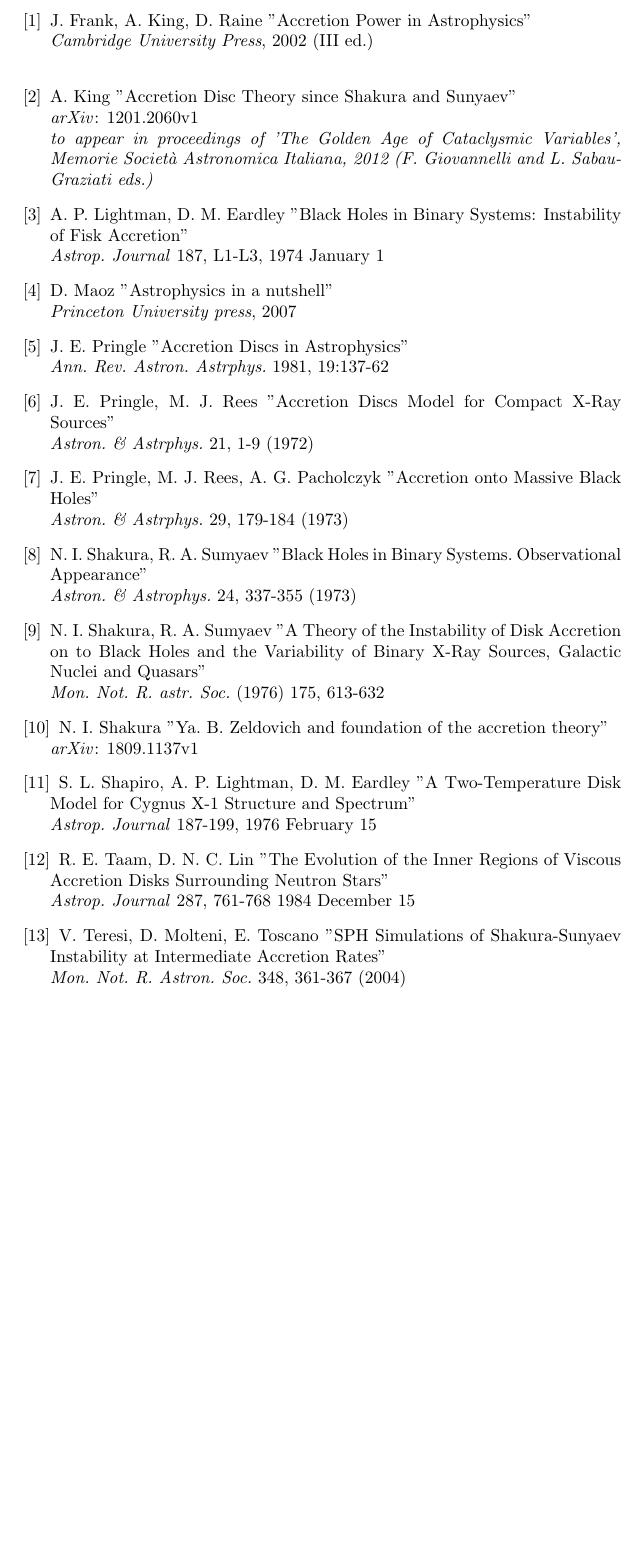
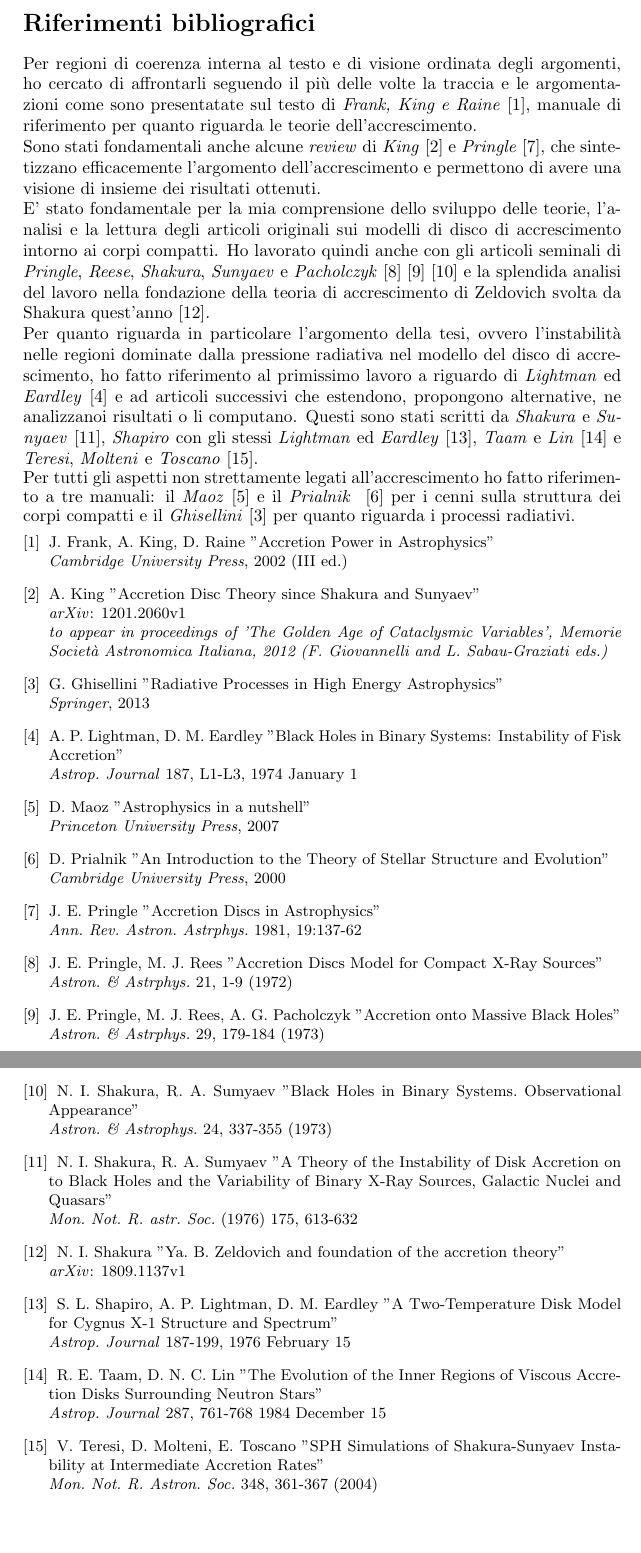
Before and after one commit to ScimmiaSpaziale/ProgettoTesiTriennale, a LaTeX document (Appunti/appunti.tex): part of page 4 of 4 before the commit and two parts of pages 4 and 5 of 5 after it, the two joined at a grey line, cut at the place of the change, the shorter picture padded with empty space. Compiled offline with pdfLaTeX.

Commit message:
09/11/18 Aggiornamento bibliografia

```diff
--- a/Appunti/appunti.tex
+++ b/Appunti/appunti.tex
@@ -1,13 +1,15 @@
 \documentclass[a4paper]{article}
 \usepackage[utf8]{inputenc}
-%\usepackage[italian]{babel}
+\usepackage[italian]{babel}
 \usepackage{titling}
 \usepackage{graphicx}
 \usepackage{wrapfig}
 \usepackage{float}
 \usepackage{amsmath}
 \usepackage{listings}
- \usepackage[table,xcdraw]{xcolor}
+\usepackage[table,xcdraw]{xcolor}
+\usepackage[numbers]{natbib}
+\renewcommand{\bibfont}{\small}
 
 \newcommand{\subtitle}[1]{%
 	\posttitle{%
@@ -58,17 +60,34 @@
 		\emph{Dal Frank King Raine, parlo delle descrizioni moderne (cercare articoli recenti a riguardo?)}
 
 \newpage
+
+\renewcommand{\bibpreamble}{Per regioni di coerenza interna al testo e di visione ordinata degli argomenti, ho cercato di affrontarli seguendo il più delle volte la traccia e le argomentazioni come sono presentatate sul testo di \textit{Frank, King e Raine}~\cite{FrankKingRaineAccretionPower}, manuale di riferimento per quanto riguarda le teorie dell'accrescimento.
+
+Sono stati fondamentali anche alcune  \textit{review} di \textit{King}~\cite{King2012} e \textit{Pringle}~\cite{Pringle1981}, che sintetizzano efficacemente l'argomento dell'accrescimento e permettono di avere una visione di insieme dei risultati ottenuti.
+
+E' stato fondamentale per la mia comprensione dello sviluppo delle teorie, l'analisi e la lettura degli articoli originali sui modelli di disco di accrescimento intorno ai corpi compatti.
+Ho lavorato quindi anche con gli articoli seminali di \textit{Pringle}, \textit{Reese}, \textit{Shakura}, \textit{Sunyaev} e \textit{Pacholczyk}~\cite{PringleReese1972}~\cite{PringleReesePacholczyk1973}~\cite{ShakuraSunyaev1973} e la splendida analisi del lavoro nella fondazione della teoria di accrescimento di Zeldovich svolta da Shakura quest'anno~\cite{ShakuraZeldovich2018}.
+
+Per quanto riguarda in particolare l'argomento della tesi, ovvero l'instabilità nelle regioni dominate dalla pressione radiativa nel modello del disco di accrescimento, ho fatto riferimento al primissimo lavoro a riguardo di \textit{Lightman} ed \textit{Eardley}~\cite{LightmanEardley1974} e ad articoli successivi che estendono, propongono alternative, ne analizzanoi risultati o li computano. Questi sono stati scritti da \textit{Shakura} e \textit{Sunyaev}~\cite{ShakuraSunyaev1976}, \textit{Shapiro} con gli stessi \textit{Lightman} ed \textit{Eardley}~\cite{ShapiroLightmanEardley1976}, \textit{Taam} e \textit{Lin}~\cite{TaamLin1984} e \textit{Teresi}, \textit{Molteni} e \textit{Toscano}~\cite{TeresiMolteniToscano2004}.
+
+Per tutti gli aspetti non strettamente legati all'accrescimento ho fatto riferimento a tre manuali: il \textit{Maoz}~\cite{MaozNutshell} e il \textit{Prialnik} ~\cite{PrialnikStellarStructureEvolution} per i cenni sulla struttura dei corpi compatti e il \textit{Ghisellini}~\cite{GhiselliniRadiativi} per quanto riguarda i processi radiativi.}
+
 \begin{thebibliography}{9}
 	\bibitem{FrankKingRaineAccretionPower}
 	J. Frank, A. King, D. Raine
 	"Accretion Power in Astrophysics"\\
-	\textit{Cambridge University Press}, 2002 (III ed.)\\
+	\textit{Cambridge University Press}, 2002 (III ed.)
 
 	\bibitem{King2012}
 	A. King
 	"Accretion Disc Theory since Shakura and Sunyaev"\\
 	\textit{arXiv}: 1201.2060v1\\
 	\textit{to appear in proceedings of 'The Golden Age of Cataclysmic Variables', Memorie Società Astronomica Italiana, 2012 (F. Giovannelli and L. Sabau-Graziati eds.)}
+
+	\bibitem{GhiselliniRadiativi}
+	G. Ghisellini
+	"Radiative Processes in High Energy Astrophysics"\\
+	\textit{Springer}, 2013
 
 	\bibitem{LightmanEardley1974}
 	A. P. Lightman, D. M. Eardley
@@ -78,7 +97,12 @@
 	\bibitem{MaozNutshell}
 	D. Maoz
 	"Astrophysics in a nutshell"\\
-	\textit{Princeton University press}, 2007
+	\textit{Princeton University Press}, 2007
+
+	\bibitem{PrialnikStellarStructureEvolution}
+	D. Prialnik
+	"An Introduction to the Theory of Stellar Structure and Evolution"\\
+	\textit{Cambridge University Press}, 2000
 
 	\bibitem{Pringle1981}
 	J. E. Pringle
@@ -110,7 +134,7 @@
 	"Ya. B. Zeldovich and foundation of the accretion theory"\\
 	\textit{arXiv}: 1809.1137v1
 
-	\bibitem{LightmanEardley1974}
+	\bibitem{ShapiroLightmanEardley1976}
 	S. L. Shapiro, A. P. Lightman, D. M. Eardley
 	"A Two-Temperature Disk Model for Cygnus X-1 Structure and Spectrum"\\
 	\textit{Astrop. Journal} 187-199, 1976 February 15
```
Also changed, not shown: Appunti/appunti.pdf, 4 other files.
